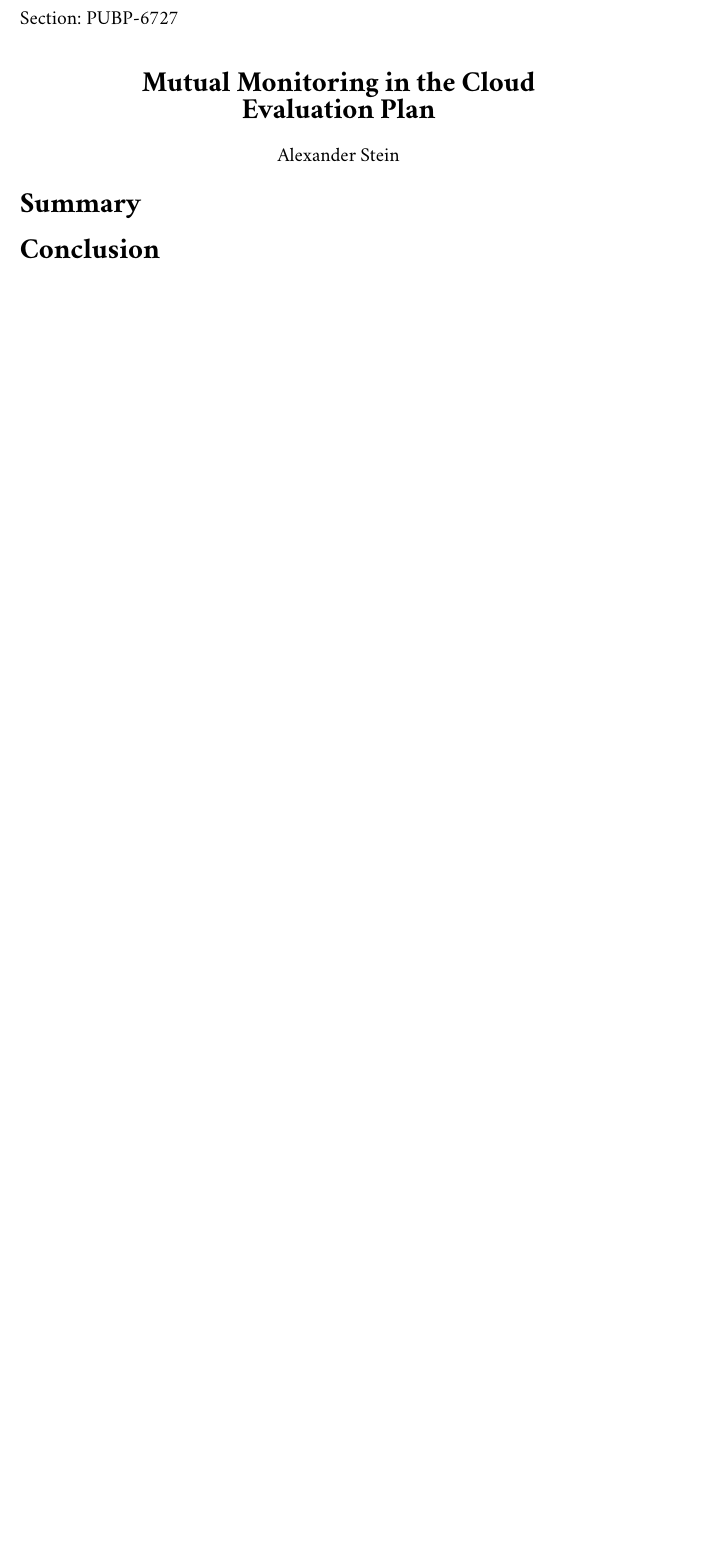
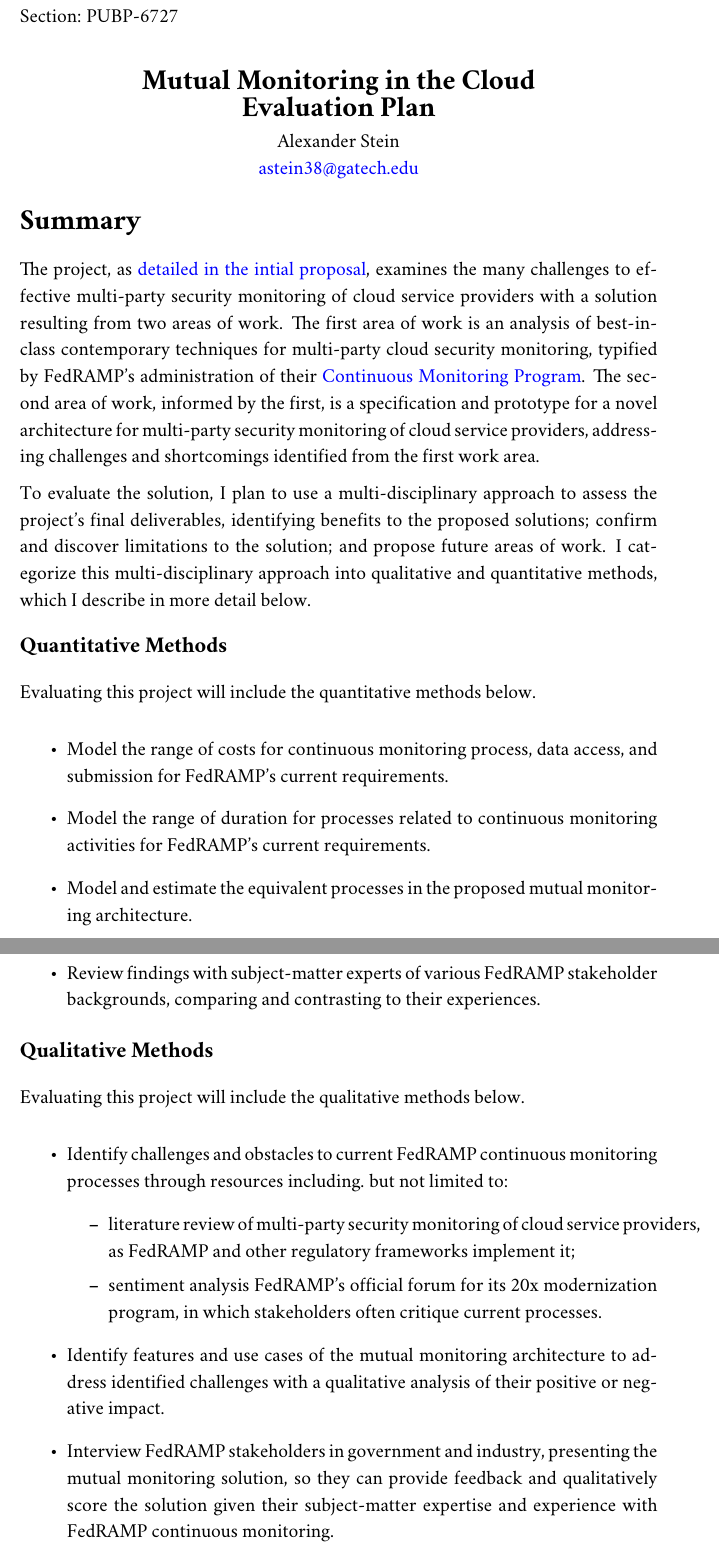
Before and after one commit to aj-stein/practicum_reports, a LaTeX document (evaluation_plan.tex): part of the page before the commit and two parts of pages 1 and 2 of 2 after it, the two joined at a grey line, cut so that both start at the same text, the shorter picture padded with empty space. Compiled offline with pdfLaTeX.

Commit message:
Add complete evaluation plan
Don't overthink it, just have a summary and itemized methods broken down into categories

```diff
--- a/evaluation_plan.tex
+++ b/evaluation_plan.tex
@@ -3,14 +3,40 @@
 \begin{document}
 Section: PUBP-6727
 \title{Mutual Monitoring in the Cloud \\ Evaluation Plan}
-\author{Alexander Stein}
+\author{Alexander Stein \\ \hyperlink{mailto:astein38@gatech.edu}{astein38@gatech.edu}}
 
 \maketitle
 \thispagestyle{fancy}
 
-
 \section*{Summary}
 
-\section*{Conclusion}
+The project, as \hyperlink{https://github.com/aj-stein/practicum_proposal/blob/5238ba70dd8736320400ee6907b3fcfdd8ae672b/paper.pdf}{detailed in the intial proposal}, examines the many challenges to effective multi-party security monitoring of cloud service providers with a solution resulting from two areas of work. The first area of work is an analysis of best-in-class contemporary techniques for multi-party cloud security monitoring, typified by FedRAMP's administration of their \hyperlink{https://web.archive.org/web/20250616221039/https://www.fedramp.gov/assets/resources/documents/CSP_Continuous_Monitoring_Performance_Management_Guide.pdf}{Continuous Monitoring Program}. The second area of work, informed by the first, is a specification and prototype for a novel architecture for multi-party security monitoring of cloud service providers, addressing challenges and shortcomings identified from the first work area.
+
+To evaluate the solution, I plan to use a multi-disciplinary approach to assess the project's final deliverables, identifying benefits to the proposed solutions; confirm and discover limitations to the solution; and propose future areas of work. I categorize this multi-disciplinary approach into qualitative and quantitative methods, which I describe in more detail below.
+
+\subsection*{Quantitative Methods}
+
+Evaluating this project will include the quantitative methods below.
+
+\begin{itemize}
+  \item Model the range of costs for continuous monitoring process, data access, and submission for FedRAMP's current requirements.
+  \item Model the range of duration for processes related to continuous monitoring activities for FedRAMP's current requirements.
+  \item Model and estimate the equivalent processes in the proposed mutual monitoring architecture.
+  \item Review findings with subject-matter experts of various FedRAMP stakeholder backgrounds, comparing and contrasting to their experiences.
+\end{itemize}
+
+\subsection*{Qualitative Methods}
+
+Evaluating this project will include the qualitative methods below.
+
+\begin{itemize}
+  \item Identify challenges and obstacles to current FedRAMP continuous monitoring processes through resources including. but not limited to:
+  \begin{itemize}
+    \item literature review of multi-party security monitoring of cloud service providers, as FedRAMP and other regulatory frameworks implement it;
+    \item sentiment analysis FedRAMP's official forum for its 20x modernization program, in which stakeholders often critique current processes.
+  \end{itemize}
+  \item Identify features and use cases of the mutual monitoring architecture to address identified challenges with a qualitative analysis of their positive or negative impact.
+  \item Interview FedRAMP stakeholders in government and industry, presenting the mutual monitoring solution, so they can provide feedback and qualitatively score the solution given their subject-matter expertise and experience with FedRAMP continuous monitoring.
+\end{itemize}
 
 \end{document}
```
Also changed, not shown: evaluation_plan.pdf.
